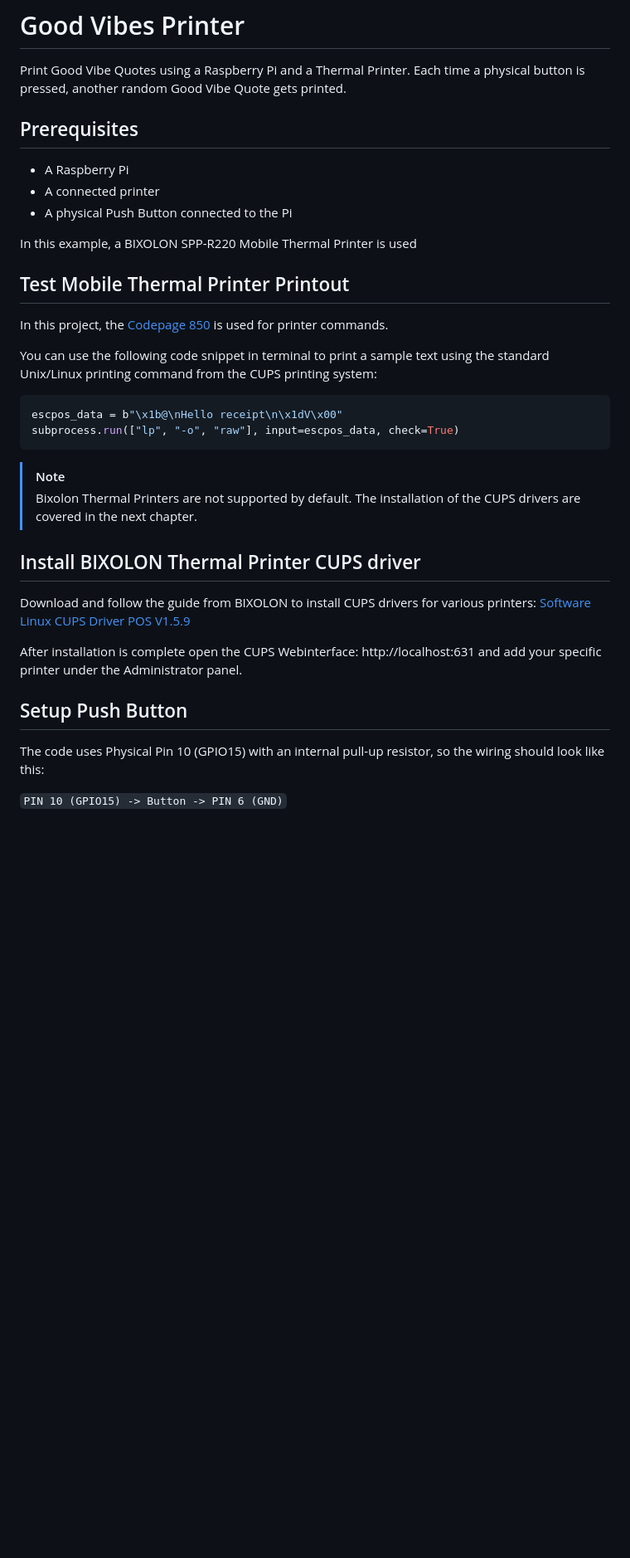
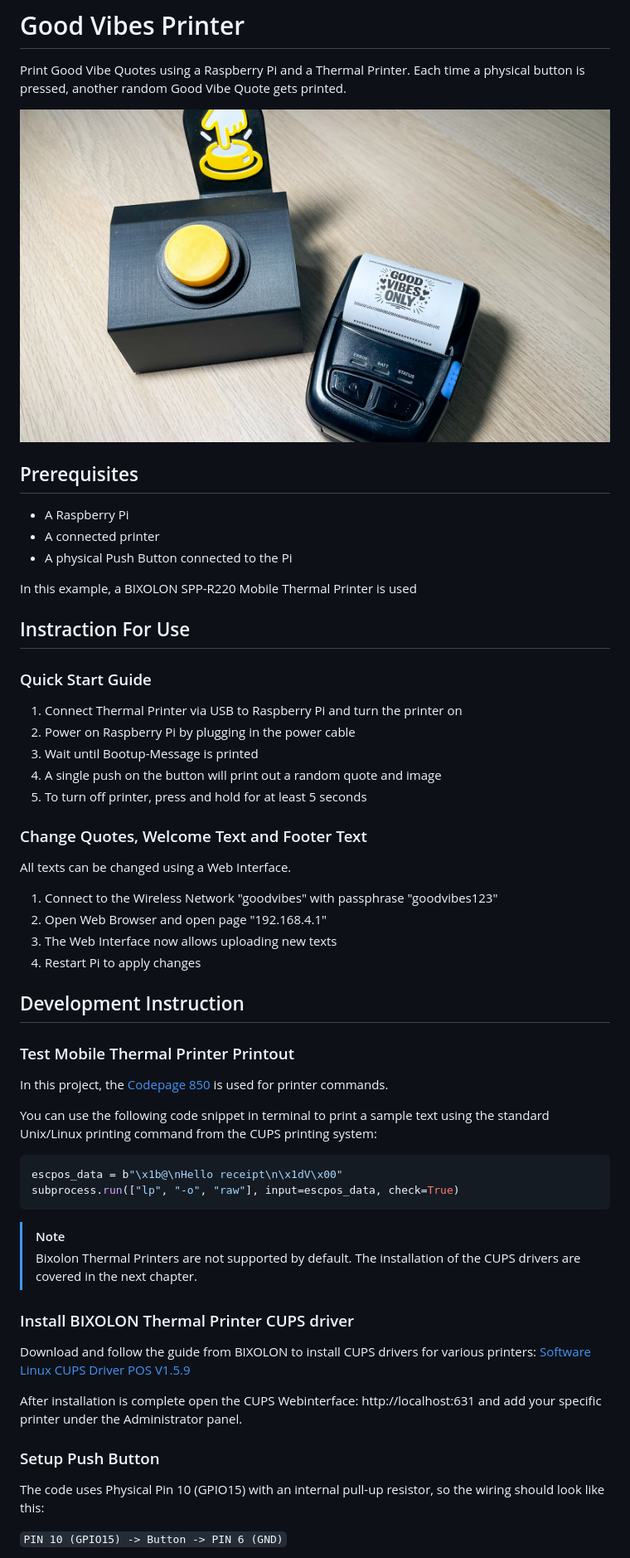
Before and after one commit to smash14/good-vibes-thermal-printer, a Markdown page: readme.md, the part around one of its changes. Shown at 83% size. Rendered like a GitHub page; pictures changed too: img.jpg (added); blank space fills up the shorter version.

Commit message:
update image

```diff
--- a/readme.md
+++ b/readme.md
@@ -1,6 +1,8 @@
 # Good Vibes Printer
 
 Print Good Vibe Quotes using a Raspberry Pi and a Thermal Printer. Each time a physical button is pressed, another random Good Vibe Quote gets printed.
+
+![Good Vibes Printer Setup](img.jpg)
 
 ## Prerequisites
 
@@ -10,7 +12,24 @@ Print Good Vibe Quotes using a Raspberry Pi and a Thermal Printer. Each time a p
 
 In this example, a BIXOLON SPP-R220 Mobile Thermal Printer is used
 
-## Test Mobile Thermal Printer Printout
+## Instraction For Use
+### Quick Start Guide
+1) Connect Thermal Printer via USB to Raspberry Pi and turn the printer on
+2) Power on Raspberry Pi by plugging in the power cable
+3) Wait until Bootup-Message is printed
+4) A single push on the button will print out a random quote and image
+5) To turn off printer, press and hold for at least 5 seconds
+
+### Change Quotes, Welcome Text and Footer Text
+All texts can be changed using a Web Interface.
+1) Connect to the Wireless Network "goodvibes" with passphrase "goodvibes123"
+2) Open Web Browser and open page "192.168.4.1"
+3) The Web Interface now allows uploading new texts
+4) Restart Pi to apply changes
+
+## Development Instruction
+
+### Test Mobile Thermal Printer Printout
 
 In this project, the [Codepage 850](https://de.wikipedia.org/wiki/Codepage_850) is used for printer commands.
 
@@ -24,13 +43,13 @@ subprocess.run(["lp", "-o", "raw"], input=escpos_data, check=True)
 > [!NOTE]
 > Bixolon Thermal Printers are not supported by default. The installation of the CUPS drivers are covered in the next chapter.
 
-## Install BIXOLON Thermal Printer CUPS driver
+### Install BIXOLON Thermal Printer CUPS driver
 
 Download and follow the guide from BIXOLON to install CUPS drivers for various printers: [Software Linux CUPS Driver POS V1.5.9](https://www.bixolon.com/download_view.php?idx=24&s_key=Linux)
 
 After installation is complete open the CUPS Webinterface: http://localhost:631 and add your specific printer under the Administrator panel.
 
-## Setup Push Button
+### Setup Push Button
 The code uses Physical Pin 10 (GPIO15) with an internal pull-up resistor, so the wiring should look like this:
 
 `PIN 10 (GPIO15) -> Button -> PIN 6 (GND)`
```
Also changed, not shown: other parts of readme.md (+13 -2 lines).
